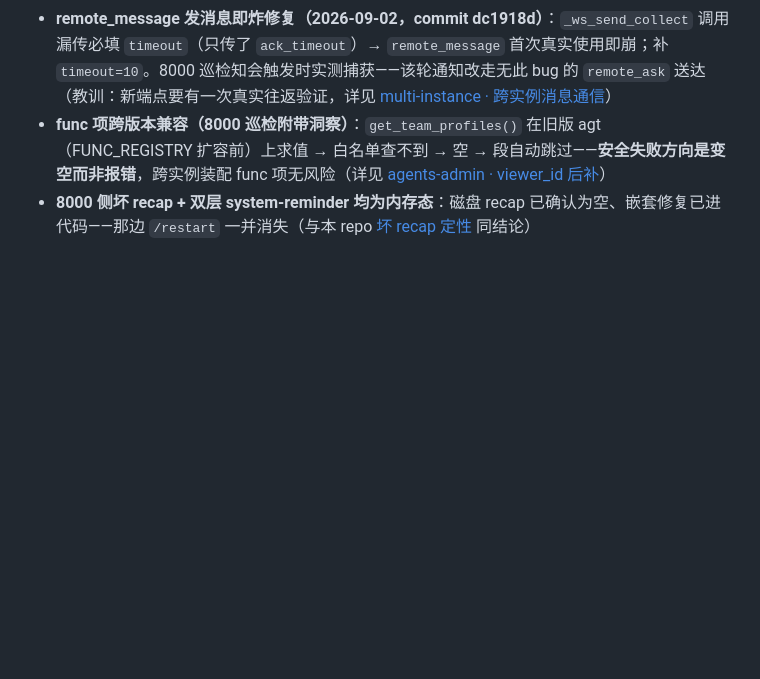
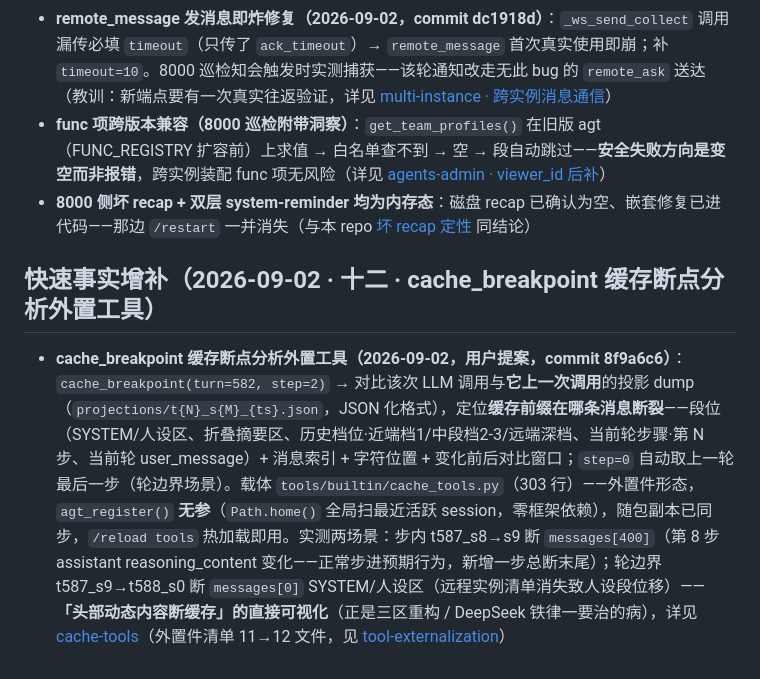
Before and after one commit to vgp7758/Agt, a Markdown page: .agent/wiki/home.md, the part around the change. Rendered like a GitHub page; blank space fills up the shorter version.

Commit message:
docs: wiki auto-maintenance — [wiki-updater_3] done：Wiki 维护完成。本次变更核心里程碑：主 Agent 按用户提案实现了**新外置工具 cache_breakpoint**（缓存断点分析，`tools/builtin/cache_tools.py` 303 行，commit 8f9a6c6），属于新增工具页面 + 存量清单增量。  ## 更新摘要  **1. 新建 `features/cache-tools.md`**（新页面，用 wiki_write） - 职责：对比两次连续 LLM 调用的投影 dump，定位缓存前缀断裂处 - 签名用法：`cache_breakpoint(turn, step, session_dir="", context_chars=120)`，step=0 → 上一轮最后一步 - 关键实现：`_find_projections_dir`（零框架依赖 → `agt_register()` 无参）、json 全签名逐条比对、`_identify_zone` 段位识别（SYSTEM idx<3 / 折叠摘要 markers / `_find_cur_user_idx` 定位当前轮 → 步号计数 → 历史区按位置比例粗估档1/档2-3/深档） - 实测两场景（步内断点预期行为 vs 轮边界断 SYSTEM 头部——「动态内容断缓存」直接可视化） - 与其他模块关系：消费 projections 转储、关联 DeepSeek 缓存三铁律、外置件装配 - 已修正两处笔误链接（`architecture/../architecture/` 冗余路径、缺 `../` 前缀）  **2. `features/tool-externalization.md`**（章节级增量） - 「目录与装配」：源文件 10→**12 个**；随包副本注明 cache_tools **已同步**（team_tools 仍待同步，…（截断，完整回复 agent_query_events("wiki-updater_3", 1)）
Co-authored-by: Agt <vgp123@foxmail.com>

```diff
--- a/.agent/wiki/home.md
+++ b/.agent/wiki/home.md
@@ -320,3 +320,7 @@ architecture/adr-stateful-externalization.md — 有状态系统外置评估（
 - **remote_message 发消息即炸修复（2026-09-02，commit dc1918d）**：`_ws_send_collect` 调用漏传必填 `timeout`（只传了 `ack_timeout`）→ `remote_message` 首次真实使用即崩；补 `timeout=10`。8000 巡检知会触发时实测捕获——该轮通知改走无此 bug 的 `remote_ask` 送达（教训：新端点要有一次真实往返验证，详见 [multi-instance · 跨实例消息通信](architecture/multi-instance.md)）
 - **func 项跨版本兼容（8000 巡检附带洞察）**：`get_team_profiles()` 在旧版 agt（FUNC_REGISTRY 扩容前）上求值 → 白名单查不到 → 空 → 段自动跳过——**安全失败方向是变空而非报错**，跨实例装配 func 项无风险（详见 [agents-admin · viewer_id 后补](features/agents-admin.md)）
 - **8000 侧坏 recap + 双层 system-reminder 均为内存态**：磁盘 recap 已确认为空、嵌套修复已进代码——那边 `/restart` 一并消失（与本 repo [坏 recap 定性](architecture/multi-agent.md#坏-recap-定性磁盘为空内存残留重启即清2026-09-02) 同结论）
+
+## 快速事实增补（2026-09-02 · 十二 · cache_breakpoint 缓存断点分析外置工具）
+
+- **cache_breakpoint 缓存断点分析外置工具（2026-09-02，用户提案，commit 8f9a6c6）**：`cache_breakpoint(turn=582, step=2)` → 对比该次 LLM 调用与**它上一次调用**的投影 dump（`projections/t{N}_s{M}_{ts}.json`，JSON 化格式），定位**缓存前缀在哪条消息断裂**——段位（SYSTEM/人设区、折叠摘要区、历史档位·近端档1/中段档2-3/远端深档、当前轮步骤·第 N 步、当前轮 user_message）+ 消息索引 + 字符位置 + 变化前后对比窗口；`step=0` 自动取上一轮最后一步（轮边界场景）。载体 `tools/builtin/cache_tools.py`（303 行）——外置件形态，`agt_register()` **无参**（`Path.home()` 全局扫最近活跃 session，零框架依赖），随包副本已同步，`/reload tools` 热加载即用。实测两场景：步内 t587_s8→s9 断 `messages[400]`（第 8 步 assistant reasoning_content 变化——正常步进预期行为，新增一步总断末尾）；轮边界 t587_s9→t588_s0 断 `messages[0]` SYSTEM/人设区（远程实例清单消失致人设段位移）——**「头部动态内容断缓存」的直接可视化**（正是三区重构 / DeepSeek 铁律一要治的病），详见 [cache-tools](features/cache-tools.md)（外置件清单 11→12 文件，见 [tool-externalization](features/tool-externalization.md#外置件清单12-文件真限界上下文四组--纯函数批--团队管理组--缓存分析组)）
```
Also changed, not shown: 2 other files.
